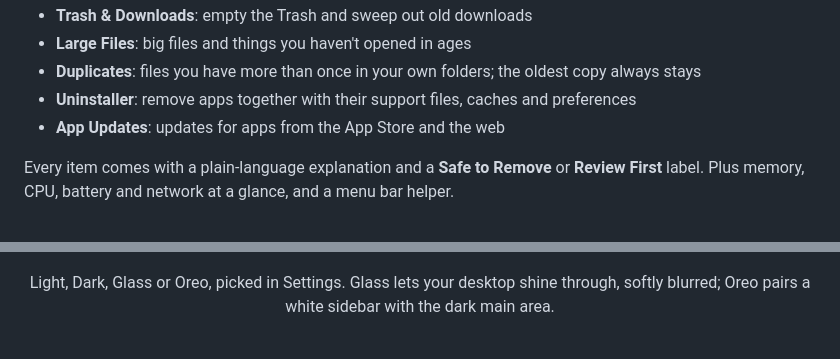
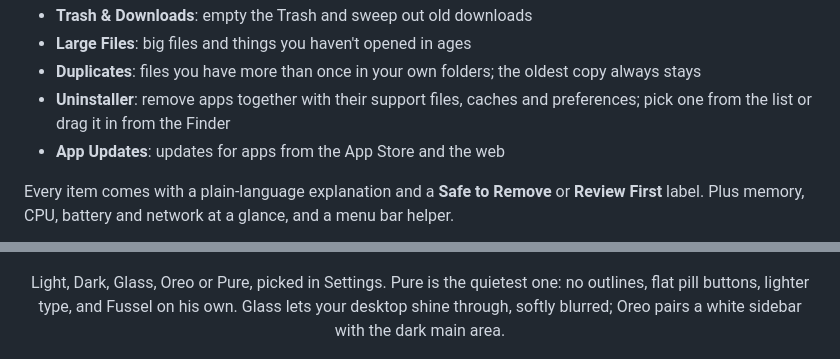
Before and after one commit to Dshamil/fussel, a Markdown page: README.md, 2 parts joined by grey strips. Rendered like a GitHub page.

Commit message:
Pure style, eyes that follow the pointer, drag apps onto the Uninstaller, squeezing storage bar, step player in the tour
Co-Authored-By: Claude Opus 5.5 <noreply@anthropic.com>

```diff
--- a/README.md
+++ b/README.md
@@ -13,7 +13,7 @@
 - **Trash & Downloads**: empty the Trash and sweep out old downloads
 - **Large Files**: big files and things you haven't opened in ages
 - **Duplicates**: files you have more than once in your own folders; the oldest copy always stays
-- **Uninstaller**: remove apps together with their support files, caches and preferences
+- **Uninstaller**: remove apps together with their support files, caches and preferences; pick one from the list or drag it in from the Finder
 - **App Updates**: updates for apps from the App Store and the web
 
 Every item comes with a plain-language explanation and a **Safe to Remove** or **Review First** label.
@@ -21,7 +21,7 @@ Plus memory, CPU, battery and network at a glance, and a menu bar helper.
 
 <p align="center"><img src="docs/screenshots/styles.gif" width="720" alt="Fussel in Light, Dark, Glass and Oreo"></p>
 
-<p align="center">Light, Dark, Glass or Oreo, picked in Settings. Glass lets your desktop shine through, softly blurred; Oreo pairs a white sidebar with the dark main area.</p>
+<p align="center">Light, Dark, Glass, Oreo or Pure, picked in Settings. Pure is the quietest one: no outlines, flat pill buttons, lighter type, and Fussel on his own. Glass lets your desktop shine through, softly blurred; Oreo pairs a white sidebar with the dark main area.</p>
 
 <p align="center"><img src="docs/screenshots/list.png" width="640" alt="System Junk in groups, with explanations and safety labels"></p>
 
```
Also changed, not shown: CLAUDE.md (+6 -6 lines), docs/screenshots/pure.png (added), 13 other files.
